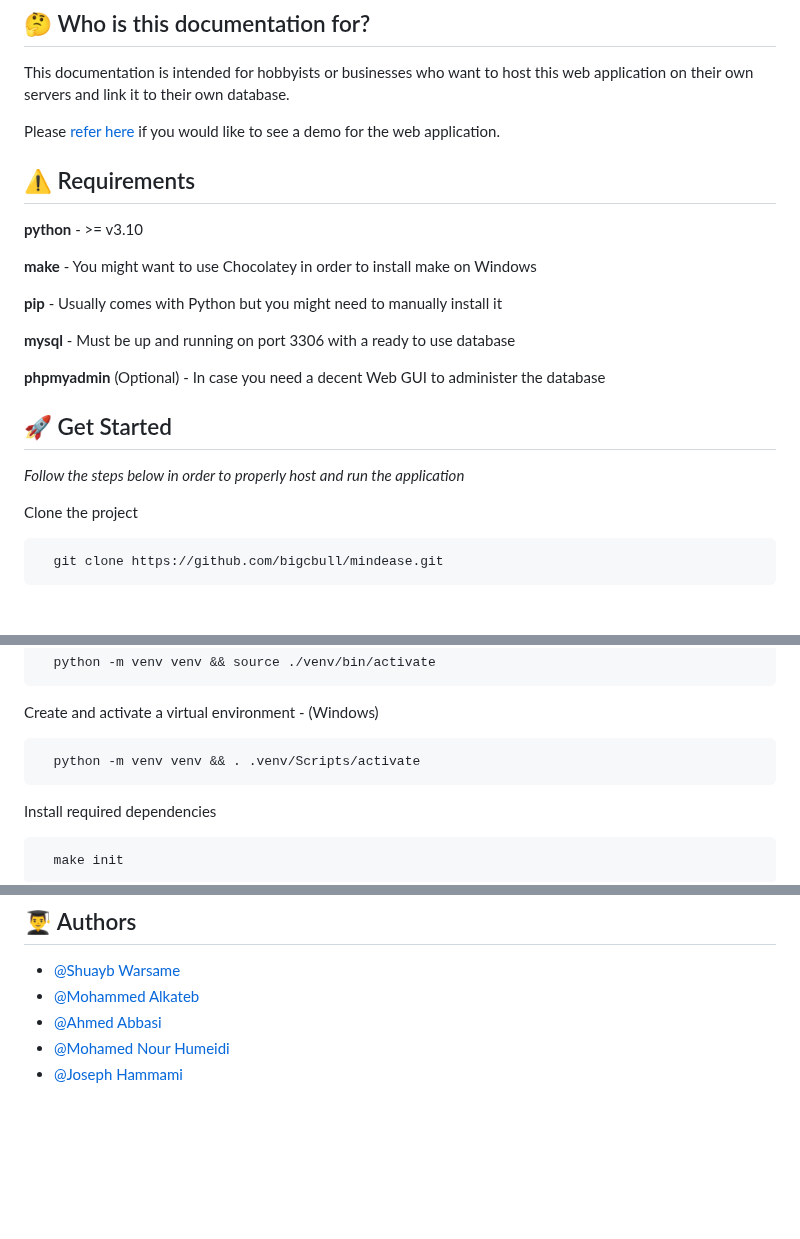
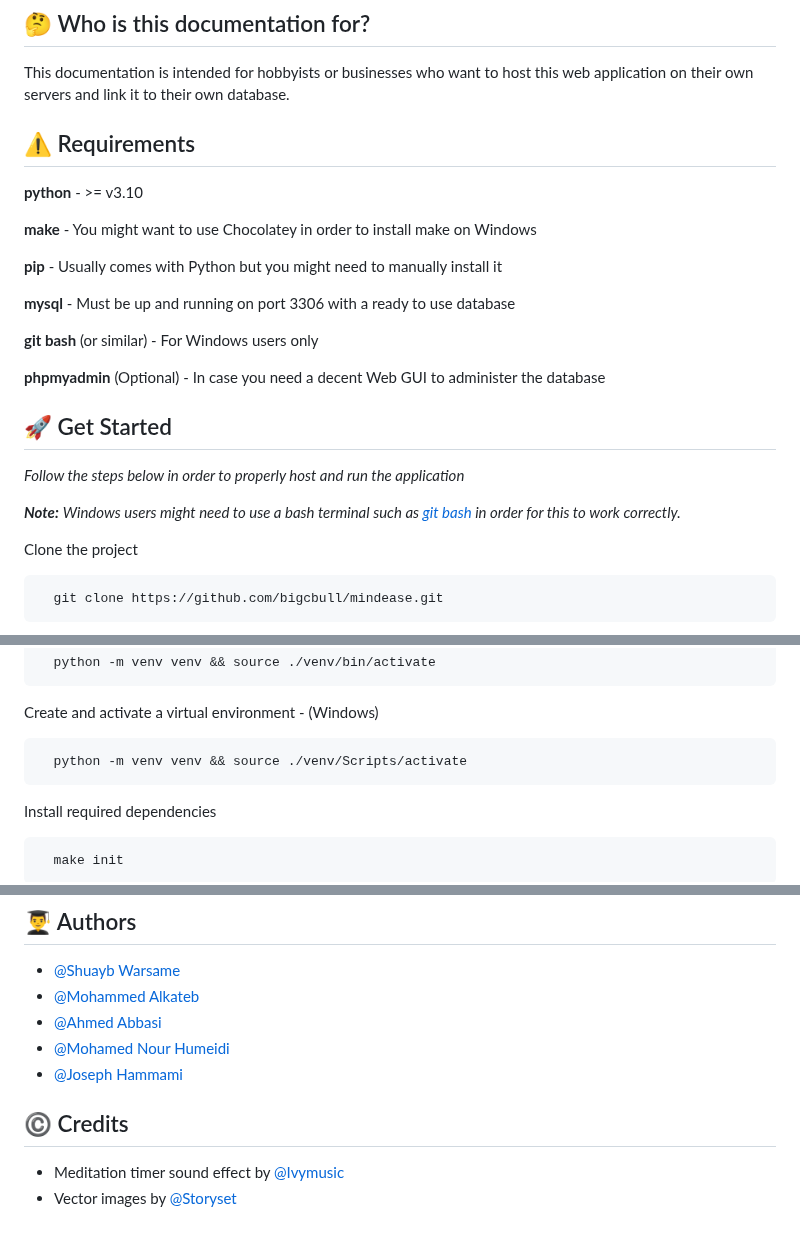
Before and after one commit to alcompilor/mindease, a Markdown page: README.md, 3 parts joined by grey strips. Rendered like a GitHub page; blank space fills up the shorter version.

````diff
--- a/README.md
+++ b/README.md
@@ -13,7 +13,6 @@ Mindease is an open-source web application built with [Flask](https://flask.pall
 
 This documentation is intended for hobbyists or businesses who want to host this web application on their own servers and link it to their own database.
 
-Please [refer here](#) if you would like to see a demo for the web application.
 ## ⚠️ Requirements
 
 **python** - >= v3.10
@@ -24,10 +23,14 @@ Please [refer here](#) if you would like to see a demo for the web application.
 
 **mysql** - Must be up and running on port 3306 with a ready to use database
 
+**git bash** (or similar) - For Windows users only
+
 **phpmyadmin** (Optional) - In case you need a decent Web GUI to administer the database
 
 ## 🚀 Get Started
 *Follow the steps below in order to properly host and run the application*
+
+***Note:*** *Windows users might need to use a bash terminal such as [git bash](https://gitforwindows.org/) in order for this to work correctly.*
 
 Clone the project
 
@@ -50,7 +53,7 @@ Create and activate a virtual environment - (Linux/macOS)
 Create and activate a virtual environment - (Windows)
 
 ```bash
-  python -m venv venv && . .venv/Scripts/activate
+  python -m venv venv && source ./venv/Scripts/activate
 ```
 
 Install required dependencies
@@ -130,3 +133,8 @@ Example - To view documentation for the user module in the user package one can
 - [@Ahmed Abbasi](https://www.github.com/bigcbull)
 - [@Mohamed Nour Humeidi](https://www.github.com/MoNourH)
 - [@Joseph Hammami](https://www.github.com/josephhammami)
+
+## ©️ Credits
+
+- Meditation timer sound effect by [@Ivymusic](https://pixabay.com/music/ambient-space-atmospheric-background-124841/)
+- Vector images by [@Storyset](https://www.freepik.com/author/stories)
````
Also changed, not shown: other parts of README.md (+2 -2 lines).
